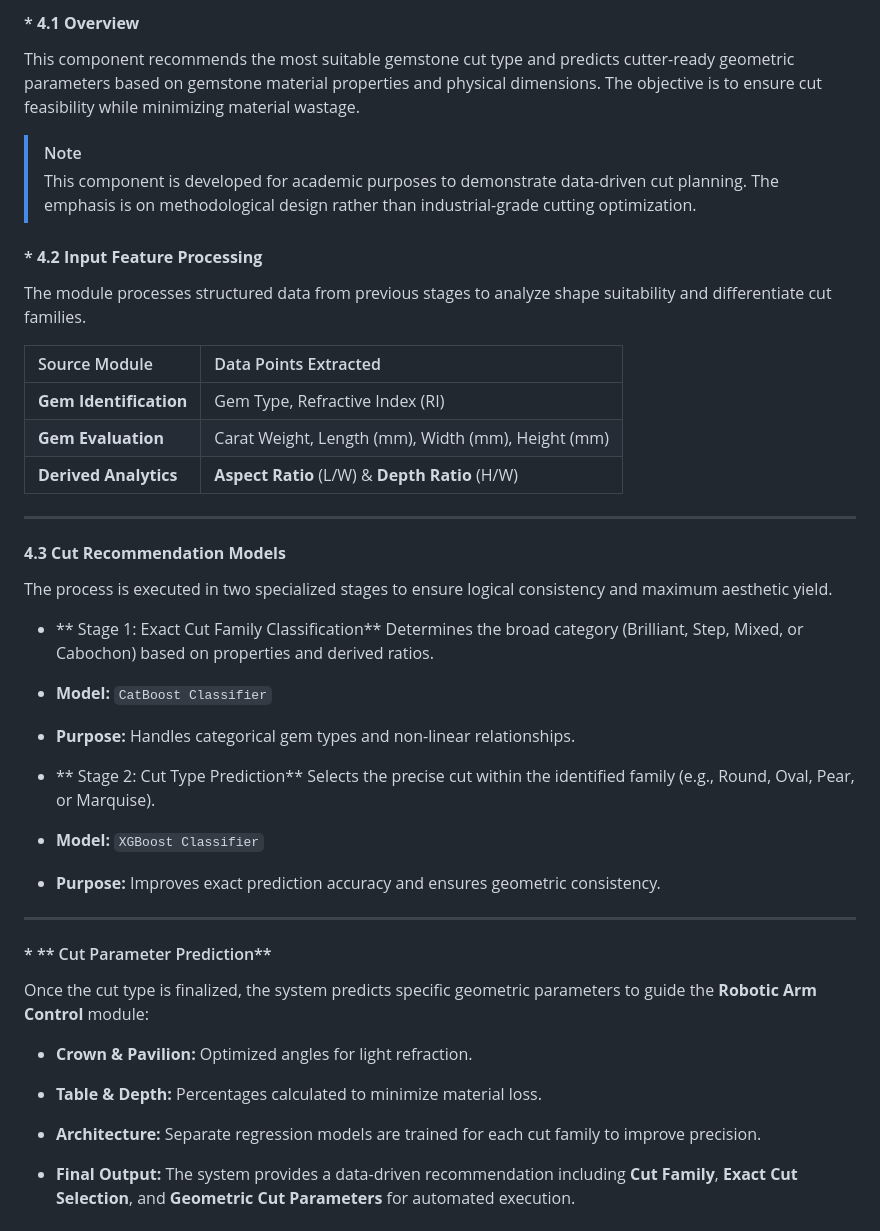
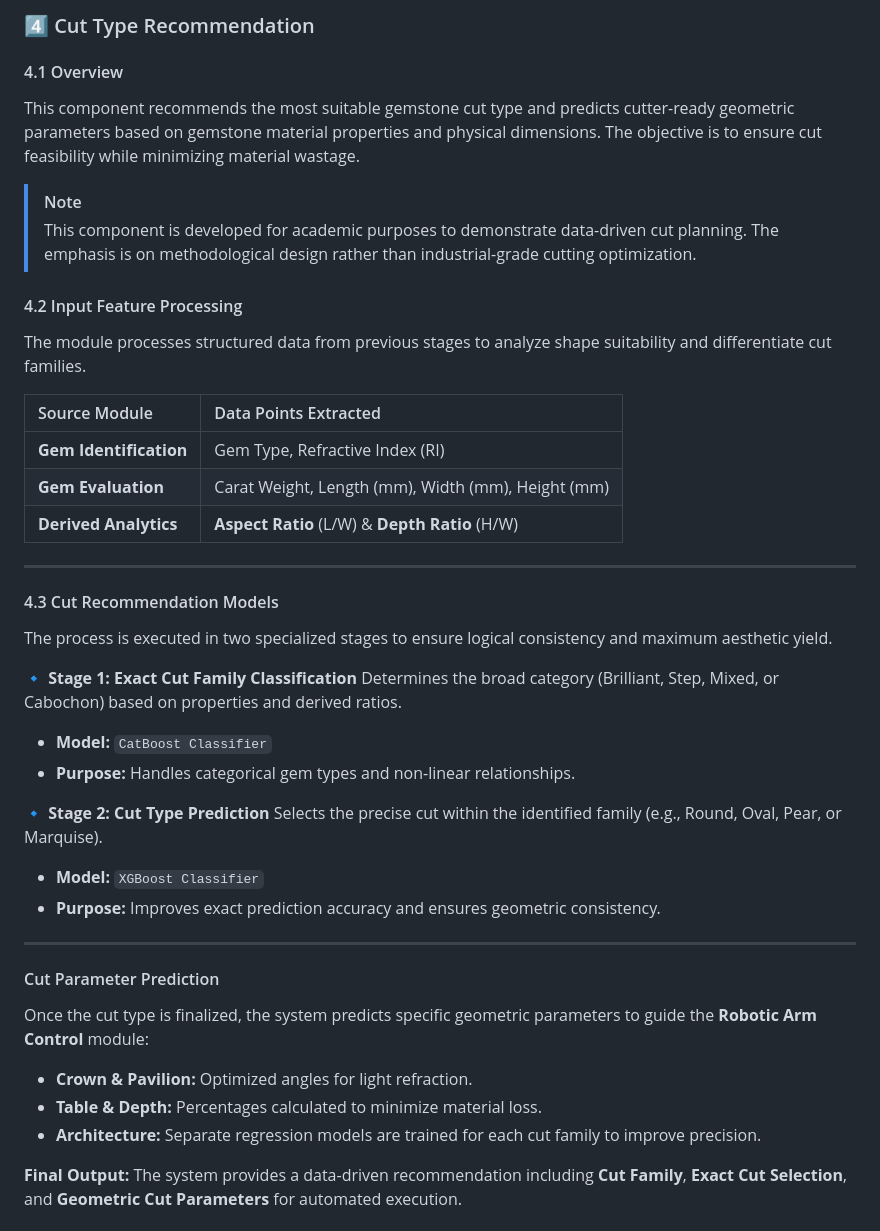
Before and after one commit to Hasindu-Dilshan/intelligent-gem-cutting-robot-arm-research, a Markdown page: README.md, the part around one of its changes. GitHub-like rendering.

```diff
--- a/README.md
+++ b/README.md
@@ -162,5 +164,7 @@ The system estimates the gemstone value by combining detected defects, measured
 
-#### * **4.1 Overview**
+### 4️⃣ Cut Type Recommendation
+
+#### 4.1 Overview
 This component recommends the most suitable gemstone cut type and predicts cutter-ready geometric parameters based on gemstone material properties and physical dimensions. The objective is to ensure cut feasibility while minimizing material wastage.
 
 > [!NOTE]
@@ -168,7 +172,7 @@ This component recommends the most suitable gemstone cut type and predicts cutte
 
 
 
-#### * **4.2 Input Feature Processing**
+#### 4.2 Input Feature Processing
 The module processes structured data from previous stages to analyze shape suitability and differentiate cut families.
 
 | Source Module | Data Points Extracted |
@@ -179,27 +183,27 @@ The module processes structured data from previous stages to analyze shape suita
 
 ---
 
-#### **4.3 Cut Recommendation Models**
+#### 4.3 Cut Recommendation Models
 The process is executed in two specialized stages to ensure logical consistency and maximum aesthetic yield.
 
-* ** Stage 1: Exact Cut Family Classification**
+**🔹 Stage 1: Exact Cut Family Classification**
 Determines the broad category (Brilliant, Step, Mixed, or Cabochon) based on properties and derived ratios.
 * **Model:** `CatBoost Classifier`
 * **Purpose:** Handles categorical gem types and non-linear relationships.
 
-* ** Stage 2: Cut Type Prediction**
+**🔹 Stage 2: Cut Type Prediction**
 Selects the precise cut within the identified family (e.g., Round, Oval, Pear, or Marquise).
 * **Model:** `XGBoost Classifier`
 * **Purpose:** Improves exact prediction accuracy and ensures geometric consistency.
 
 ---
 
-#### * ** Cut Parameter Prediction**
+#### Cut Parameter Prediction
 Once the cut type is finalized, the system predicts specific geometric parameters to guide the **Robotic Arm Control** module:
 
 * **Crown & Pavilion:** Optimized angles for light refraction.
 * **Table & Depth:** Percentages calculated to minimize material loss.
 * **Architecture:** Separate regression models are trained for each cut family to improve precision.
 
-* **Final Output:**
+**Final Output:**
 The system provides a data-driven recommendation including **Cut Family**, **Exact Cut Selection**, and **Geometric Cut Parameters** for automated execution.
```
Also changed, not shown: other parts of README.md (+14 -1 lines).
